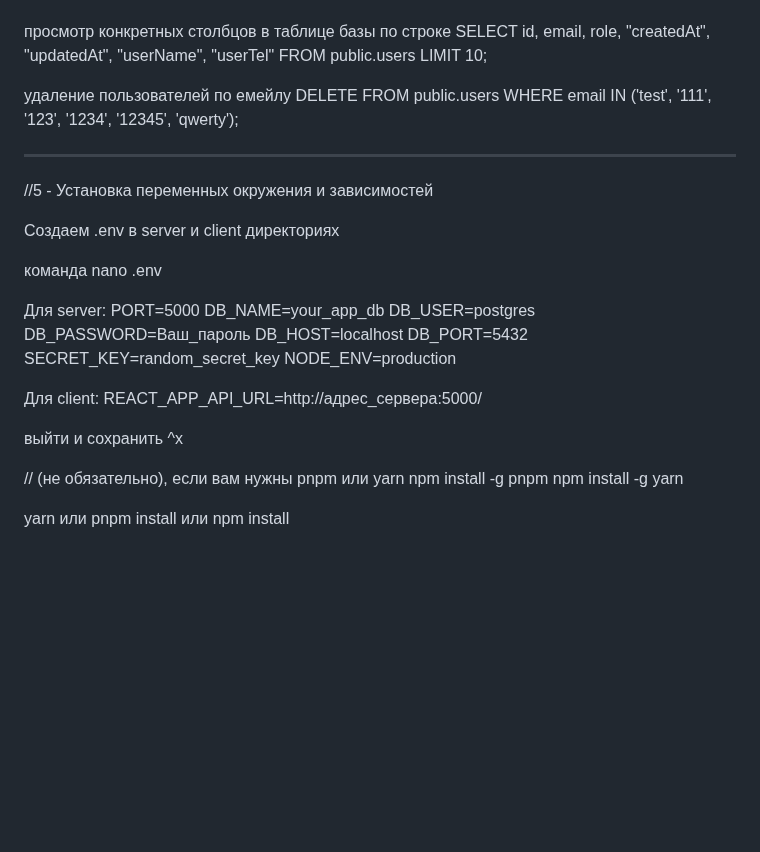
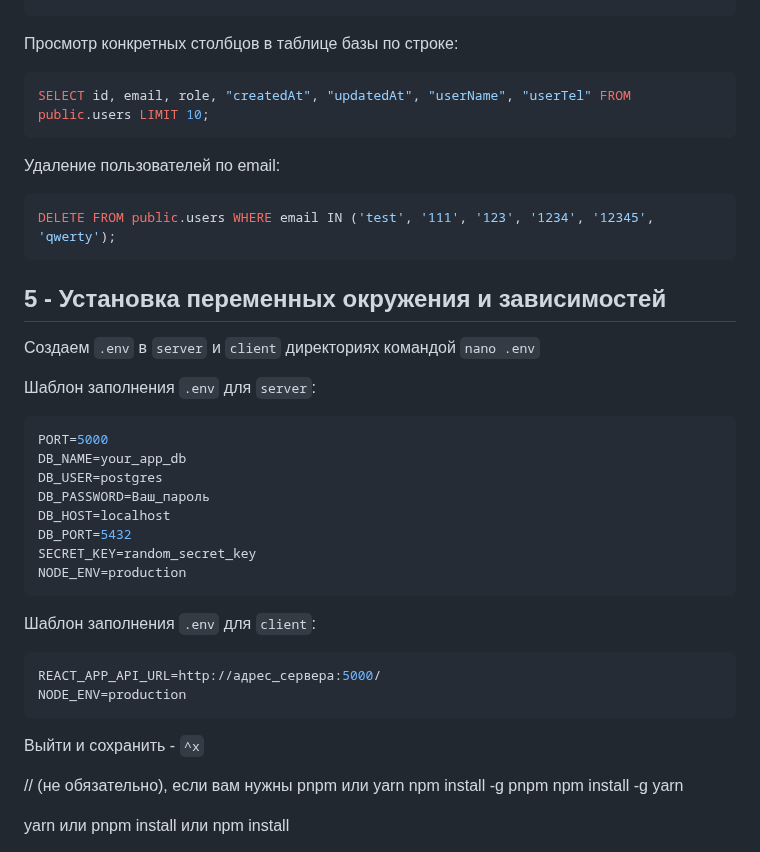
Before and after one commit to ivkovalevv/useful-dev-files, a Markdown page: instructions-for-deploying-the-fullstack-app.md, the part around one of its changes. Drawn GitHub-style; blank space fills up the shorter version.

````diff
--- a/instructions-for-deploying-the-fullstack-app.md
+++ b/instructions-for-deploying-the-fullstack-app.md
@@ -88,19 +101,21 @@ psql -U ivkovalevv -d apart_delivery_db
 SELECT * FROM public.users LIMIT 10;
+```
+Просмотр конкретных столбцов в таблице базы по строке:
+```bash
+SELECT id, email, role, "createdAt", "updatedAt", "userName", "userTel" FROM public.users LIMIT 10;
+```
+Удаление пользователей по email:
+```bash
+DELETE FROM public.users WHERE email IN ('test', '111', '123', '1234', '12345', 'qwerty');
+```
 
-просмотр конкретных столбцов в таблице базы по строке
-SELECT id, email, role, "createdAt", "updatedAt", "userName", "userTel" FROM public.users LIMIT 10;
 
-удаление пользователей по емейлу
-DELETE FROM public.users WHERE email IN ('test', '111', '123', '1234', '12345', 'qwerty');
+## 5 - Установка переменных окружения и зависимостей
 
-- - - - - - - - - - - - - - - - - - - - - - - - - - - - - - - - - - - - -
-//5 - Установка переменных окружения и зависимостей
+Создаем `.env` в `server` и `client` директориях командой `nano .env`
 
-Создаем .env в server и client директориях
-
-команда nano .env
-
-Для server:
+Шаблон заполнения `.env` для `server`:
+```bash
 PORT=5000
 DB_NAME=your_app_db
 DB_USER=postgres
@@ -109,12 +124,15 @@ DB_HOST=localhost
 DB_PORT=5432
 SECRET_KEY=random_secret_key
 NODE_ENV=production
+```
 
-Для client:
+Шаблон заполнения `.env` для `client`:
+```bash
 REACT_APP_API_URL=http://адрес_сервера:5000/
+NODE_ENV=production
+```
 
-выйти и сохранить
-^x
+Выйти и сохранить - `^x`
 
 // (не обязательно), если вам нужны pnpm или yarn
 npm install -g pnpm
````
Also changed, not shown: other parts of instructions-for-deploying-the-fullstack-app.md (+40 -27 lines).
